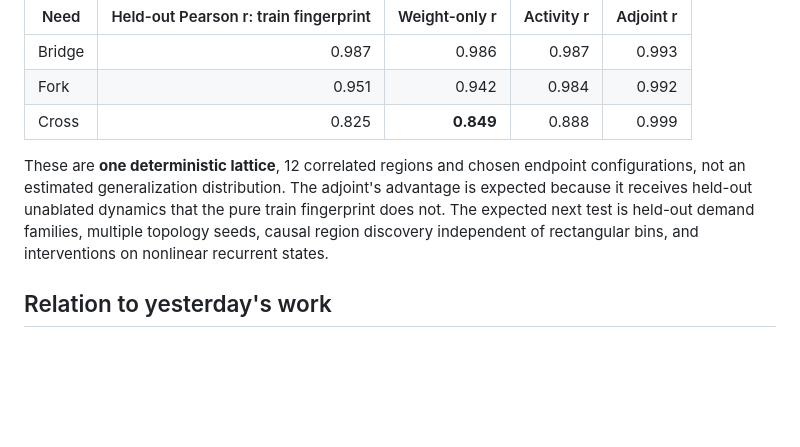
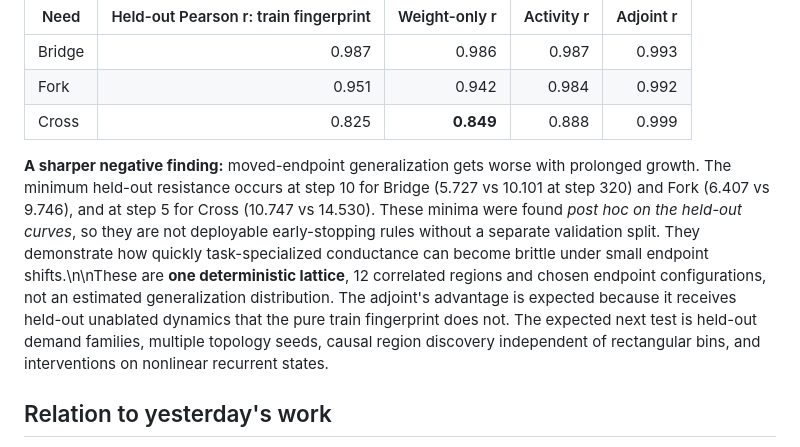
Before and after one commit to anttiluode/Growth-Microscope, a Markdown page: README.md, the part around the change. Drawn GitHub-style; blank space fills up the shorter version.

Commit message:
Document shifted-demand overfitting and avoid post-hoc early-stop claim

```diff
--- a/README.md
+++ b/README.md
@@ -64,7 +64,7 @@ Run `npm run bench` to reproduce. A simple material-only predictor can nearly ma
 | Fork | 0.951 | 0.942 | 0.984 | 0.992 |
 | Cross | 0.825 | **0.849** | 0.888 | 0.999 |
 
-These are **one deterministic lattice**, 12 correlated regions and chosen endpoint configurations, not an estimated generalization distribution. The adjoint's advantage is expected because it receives held-out unablated dynamics that the pure train fingerprint does not. The expected next test is held-out demand families, multiple topology seeds, causal region discovery independent of rectangular bins, and interventions on nonlinear recurrent states.
+**A sharper negative finding:** moved-endpoint generalization gets worse with prolonged growth. The minimum held-out resistance occurs at step 10 for Bridge (5.727 vs 10.101 at step 320) and Fork (6.407 vs 9.746), and at step 5 for Cross (10.747 vs 14.530). These minima were found *post hoc on the held-out curves*, so they are not deployable early-stopping rules without a separate validation split. They demonstrate how quickly task-specialized conductance can become brittle under small endpoint shifts.\n\nThese are **one deterministic lattice**, 12 correlated regions and chosen endpoint configurations, not an estimated generalization distribution. The adjoint's advantage is expected because it receives held-out unablated dynamics that the pure train fingerprint does not. The expected next test is held-out demand families, multiple topology seeds, causal region discovery independent of rectangular bins, and interventions on nonlinear recurrent states.
 
 ## Relation to yesterday's work
 
```
